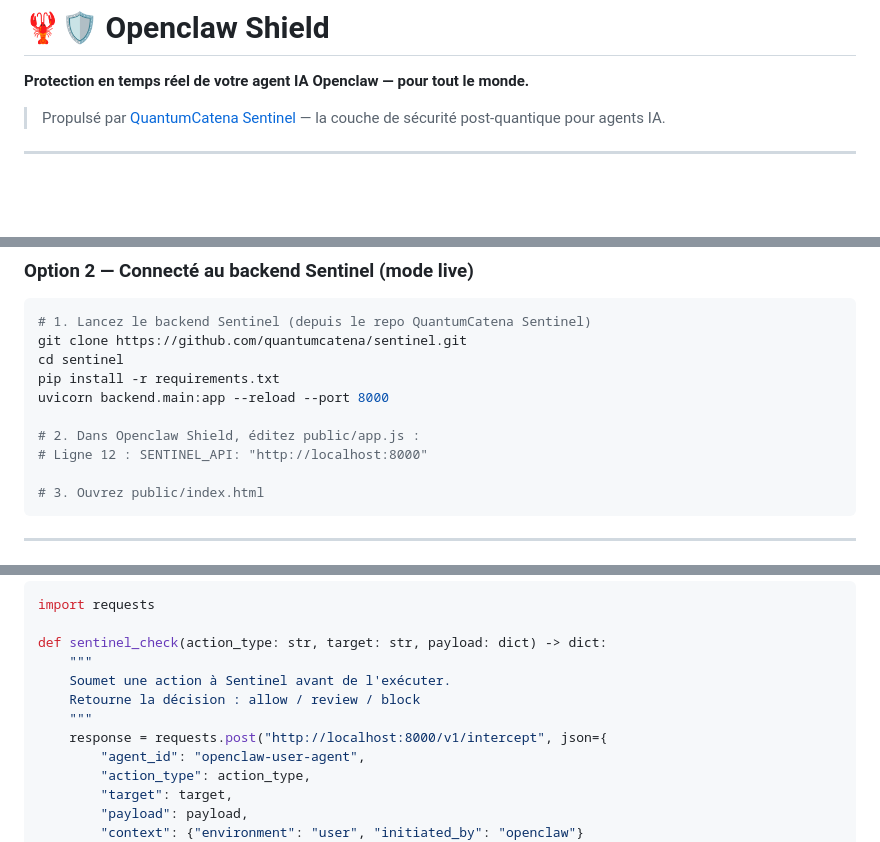
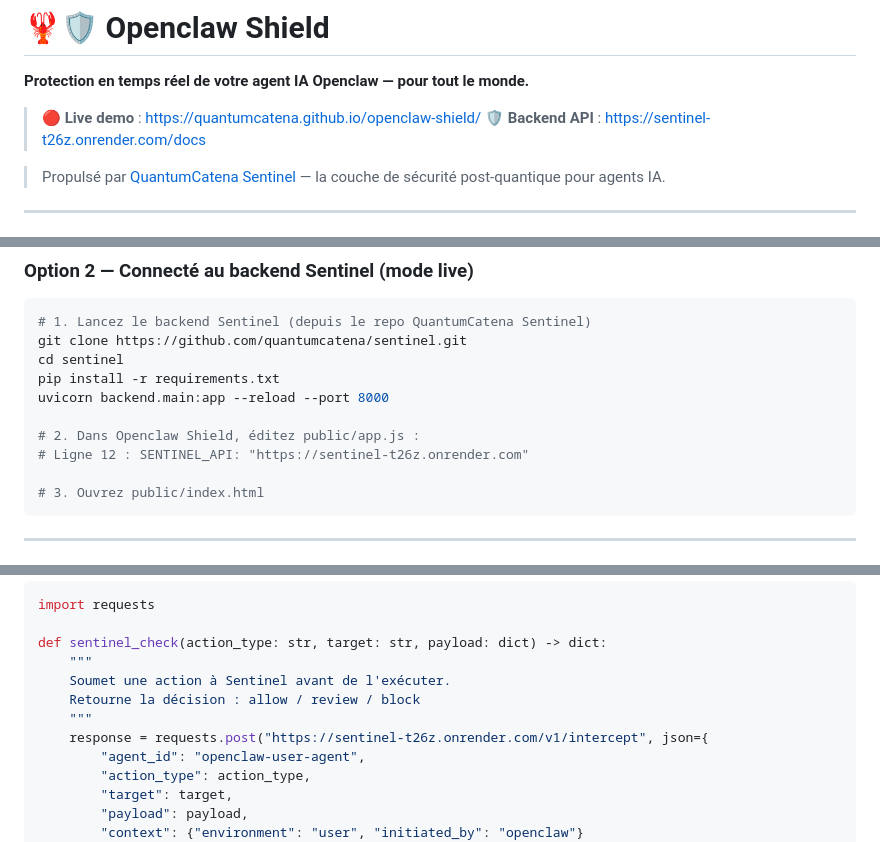
Before and after one commit to quantumcatena/openclaw-shield, a Markdown page: README.md, 3 parts joined by grey strips. GitHub-like rendering; blank space fills up the shorter version.

````diff
--- a/README.md
+++ b/README.md
@@ -1,6 +1,9 @@
 # 🦞🛡️ Openclaw Shield
 
 **Protection en temps réel de votre agent IA Openclaw — pour tout le monde.**
+
+> 🔴 **Live demo** : https://quantumcatena.github.io/openclaw-shield/
+> 🛡️ **Backend API** : https://sentinel-t26z.onrender.com/docs
 
 > Propulsé par [QuantumCatena Sentinel](https://github.com/quantumcatena/sentinel) — la couche de sécurité post-quantique pour agents IA.
 
@@ -66,7 +69,7 @@ pip install -r requirements.txt
 uvicorn backend.main:app --reload --port 8000
 
 # 2. Dans Openclaw Shield, éditez public/app.js :
-# Ligne 12 : SENTINEL_API: "http://localhost:8000"
+# Ligne 12 : SENTINEL_API: "https://sentinel-t26z.onrender.com"
 
 # 3. Ouvrez public/index.html
 ```
@@ -85,7 +88,7 @@ def sentinel_check(action_type: str, target: str, payload: dict) -> dict:
     Soumet une action à Sentinel avant de l'exécuter.
     Retourne la décision : allow / review / block
     """
-    response = requests.post("http://localhost:8000/v1/intercept", json={
+    response = requests.post("https://sentinel-t26z.onrender.com/v1/intercept", json={
         "agent_id": "openclaw-user-agent",
         "action_type": action_type,
         "target": target,
````
